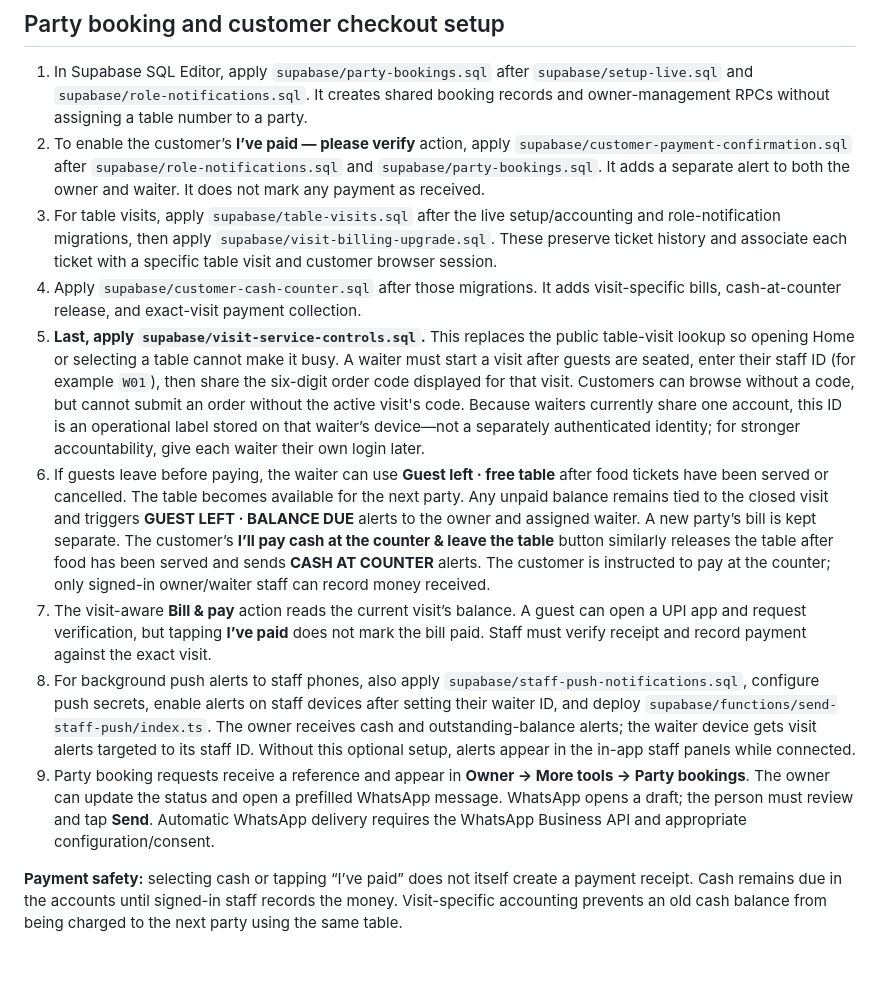
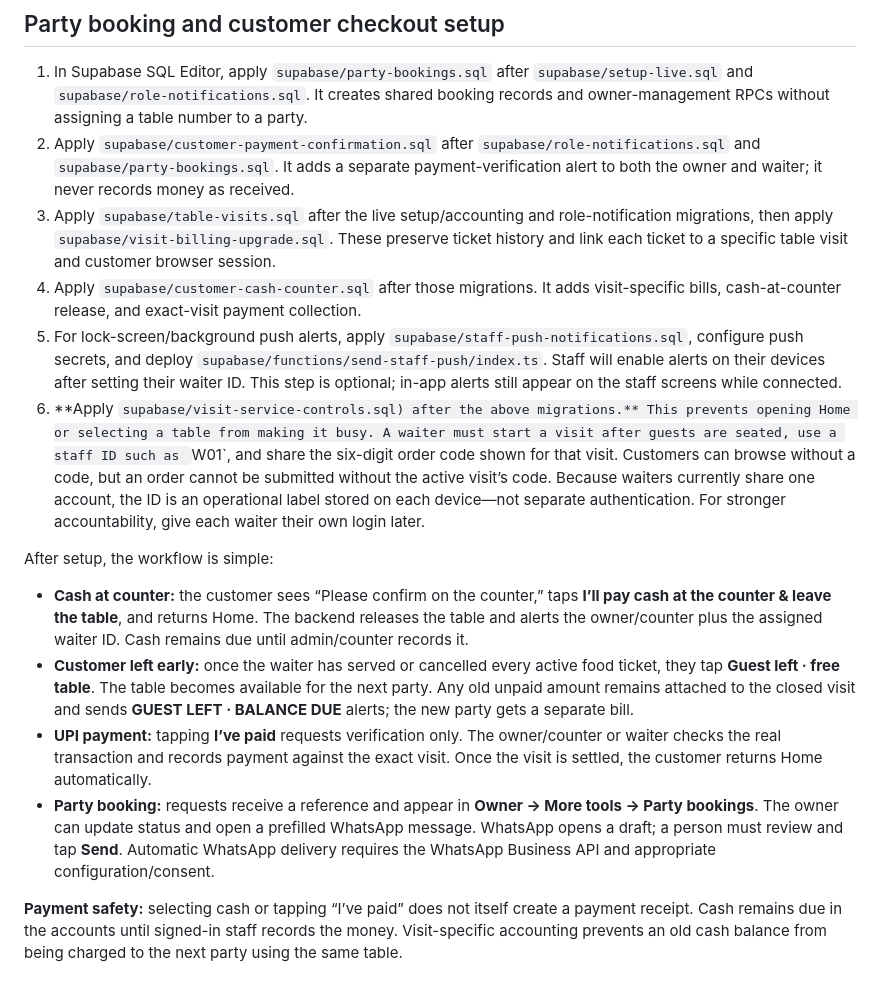
Before and after one commit to bhadeonkar-cmyk/mirch-masaala, a Markdown page: README.md, the part around the change. GitHub-like rendering.

Commit message:
Clarify live setup order and simple table payment workflow

```diff
--- a/README.md
+++ b/README.md
@@ -30,14 +30,17 @@ The existing single-file Mirch Masaala interface is preserved in `index.html`. I
 ## Party booking and customer checkout setup
 
 1. In Supabase SQL Editor, apply `supabase/party-bookings.sql` after `supabase/setup-live.sql` and `supabase/role-notifications.sql`. It creates shared booking records and owner-management RPCs without assigning a table number to a party.
-2. To enable the customer’s **I’ve paid — please verify** action, apply `supabase/customer-payment-confirmation.sql` after `supabase/role-notifications.sql` and `supabase/party-bookings.sql`. It adds a separate alert to both the owner and waiter. It does not mark any payment as received.
-3. For table visits, apply `supabase/table-visits.sql` after the live setup/accounting and role-notification migrations, then apply `supabase/visit-billing-upgrade.sql`. These preserve ticket history and associate each ticket with a specific table visit and customer browser session.
+2. Apply `supabase/customer-payment-confirmation.sql` after `supabase/role-notifications.sql` and `supabase/party-bookings.sql`. It adds a separate payment-verification alert to both the owner and waiter; it never records money as received.
+3. Apply `supabase/table-visits.sql` after the live setup/accounting and role-notification migrations, then apply `supabase/visit-billing-upgrade.sql`. These preserve ticket history and link each ticket to a specific table visit and customer browser session.
 4. Apply `supabase/customer-cash-counter.sql` after those migrations. It adds visit-specific bills, cash-at-counter release, and exact-visit payment collection.
-5. **Last, apply `supabase/visit-service-controls.sql`.** This replaces the public table-visit lookup so opening Home or selecting a table cannot make it busy. A waiter must start a visit after guests are seated, enter their staff ID (for example `W01`), then share the six-digit order code displayed for that visit. Customers can browse without a code, but cannot submit an order without the active visit's code. Because waiters currently share one account, this ID is an operational label stored on that waiter’s device—not a separately authenticated identity; for stronger accountability, give each waiter their own login later.
-6. If guests leave before paying, the waiter can use **Guest left · free table** after food tickets have been served or cancelled. The table becomes available for the next party. Any unpaid balance remains tied to the closed visit and triggers **GUEST LEFT · BALANCE DUE** alerts to the owner and assigned waiter. A new party’s bill is kept separate. The customer’s **I’ll pay cash at the counter & leave the table** button similarly releases the table after food has been served and sends **CASH AT COUNTER** alerts. The customer is instructed to pay at the counter; only signed-in owner/waiter staff can record money received.
-7. The visit-aware **Bill & pay** action reads the current visit’s balance. A guest can open a UPI app and request verification, but tapping **I’ve paid** does not mark the bill paid. Staff must verify receipt and record payment against the exact visit.
-8. For background push alerts to staff phones, also apply `supabase/staff-push-notifications.sql`, configure push secrets, enable alerts on staff devices after setting their waiter ID, and deploy `supabase/functions/send-staff-push/index.ts`. The owner receives cash and outstanding-balance alerts; the waiter device gets visit alerts targeted to its staff ID. Without this optional setup, alerts appear in the in-app staff panels while connected.
-7. Party booking requests receive a reference and appear in **Owner → More tools → Party bookings**. The owner can update the status and open a prefilled WhatsApp message. WhatsApp opens a draft; the person must review and tap **Send**. Automatic WhatsApp delivery requires the WhatsApp Business API and appropriate configuration/consent.
+5. For lock-screen/background push alerts, apply `supabase/staff-push-notifications.sql`, configure push secrets, and deploy `supabase/functions/send-staff-push/index.ts`. Staff will enable alerts on their devices after setting their waiter ID. This step is optional; in-app alerts still appear on the staff screens while connected.
+6. **Apply `supabase/visit-service-controls.sql) after the above migrations.** This prevents opening Home or selecting a table from making it busy. A waiter must start a visit after guests are seated, use a staff ID such as `W01`, and share the six-digit order code shown for that visit. Customers can browse without a code, but an order cannot be submitted without the active visit’s code. Because waiters currently share one account, the ID is an operational label stored on each device—not separate authentication. For stronger accountability, give each waiter their own login later.
+
+After setup, the workflow is simple:
+- **Cash at counter:** the customer sees “Please confirm on the counter,” taps **I’ll pay cash at the counter & leave the table**, and returns Home. The backend releases the table and alerts the owner/counter plus the assigned waiter ID. Cash remains due until admin/counter records it.
+- **Customer left early:** once the waiter has served or cancelled every active food ticket, they tap **Guest left · free table**. The table becomes available for the next party. Any old unpaid amount remains attached to the closed visit and sends **GUEST LEFT · BALANCE DUE** alerts; the new party gets a separate bill.
+- **UPI payment:** tapping **I’ve paid** requests verification only. The owner/counter or waiter checks the real transaction and records payment against the exact visit. Once the visit is settled, the customer returns Home automatically.
+- **Party booking:** requests receive a reference and appear in **Owner → More tools → Party bookings**. The owner can update status and open a prefilled WhatsApp message. WhatsApp opens a draft; a person must review and tap **Send**. Automatic WhatsApp delivery requires the WhatsApp Business API and appropriate configuration/consent.
 
 **Payment safety:** selecting cash or tapping “I’ve paid” does not itself create a payment receipt. Cash remains due in the accounts until signed-in staff records the money. Visit-specific accounting prevents an old cash balance from being charged to the next party using the same table.
 
```
